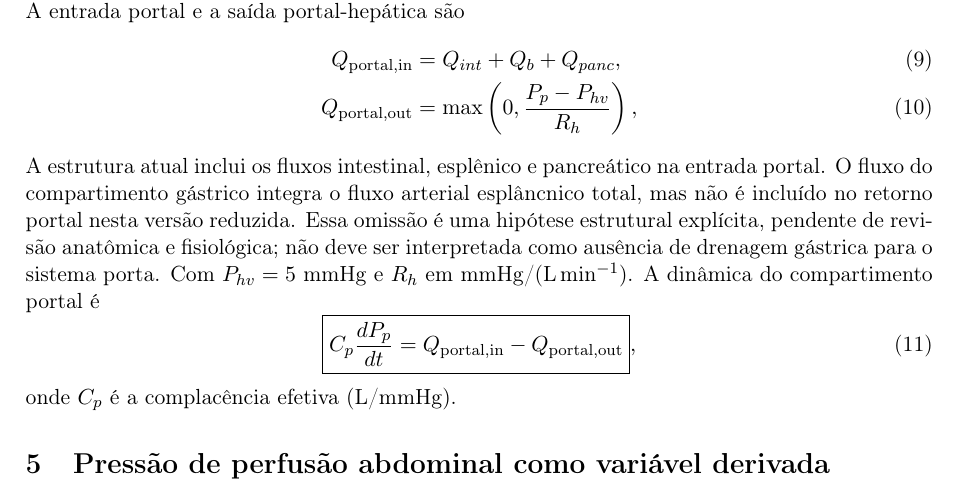
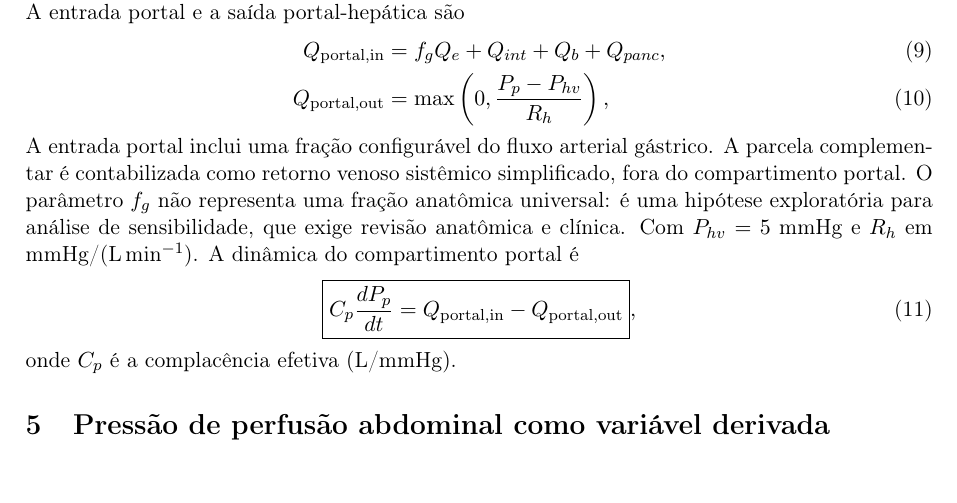
Before and after one commit to iamdatagabs/spleen, a LaTeX paper (docs/model.tex): part of page 2 of 3, cut so that both start at the same text, the shorter picture padded with empty space. Compiled offline with pdfLaTeX.

Commit message:
Update mathematical specification for gastric portal drainage

```diff
--- a/docs/model.tex
+++ b/docs/model.tex
@@ -61,10 +61,10 @@ A dinâmica dos leitos arteriais é representada por
 \end{equation}
 em que $\tau_i$ são constantes de tempo regionais (min) e $s_\tau$ é um fator multiplicativo adimensional. A entrada portal e a saída portal-hepática são
 \begin{align}
-Q_{\mathrm{portal,in}}&=Q_{int}+Q_b+Q_{panc},\\
+Q_{\mathrm{portal,in}}&=f_gQ_e+Q_{int}+Q_b+Q_{panc},\\
 Q_{\mathrm{portal,out}}&=\max\left(0,\frac{P_p-P_{hv}}{R_h}\right),
 \end{align}
-A estrutura atual inclui os fluxos intestinal, esplênico e pancreático na entrada portal. O fluxo do compartimento gástrico integra o fluxo arterial esplâncnico total, mas não é incluído no retorno portal nesta versão reduzida. Essa omissão é uma hipótese estrutural explícita, pendente de revisão anatômica e fisiológica; não deve ser interpretada como ausência de drenagem gástrica para o sistema porta.
+A entrada portal inclui uma fração configurável do fluxo arterial gástrico. A parcela complementar é contabilizada como retorno venoso sistêmico simplificado, fora do compartimento portal. O parâmetro $f_g$ não representa uma fração anatômica universal: é uma hipótese exploratória para análise de sensibilidade, que exige revisão anatômica e clínica.
 Com $P_{hv}=5$ mmHg e $R_h$ em mmHg/(L\,min$^{-1}$). A dinâmica do compartimento portal é
 \begin{equation}
 \boxed{C_p\frac{dP_p}{dt}=Q_{\mathrm{portal,in}}-Q_{\mathrm{portal,out}}},
```
